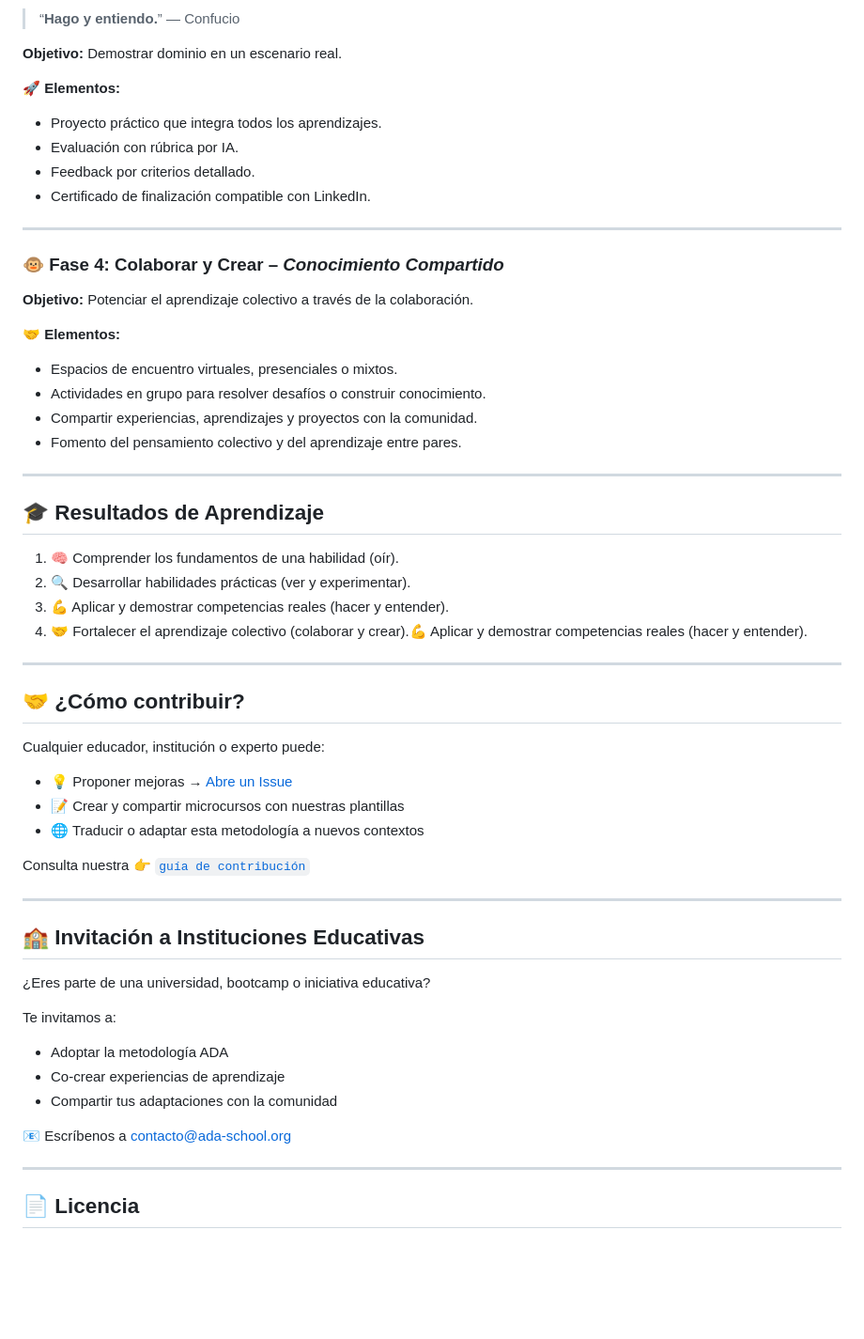
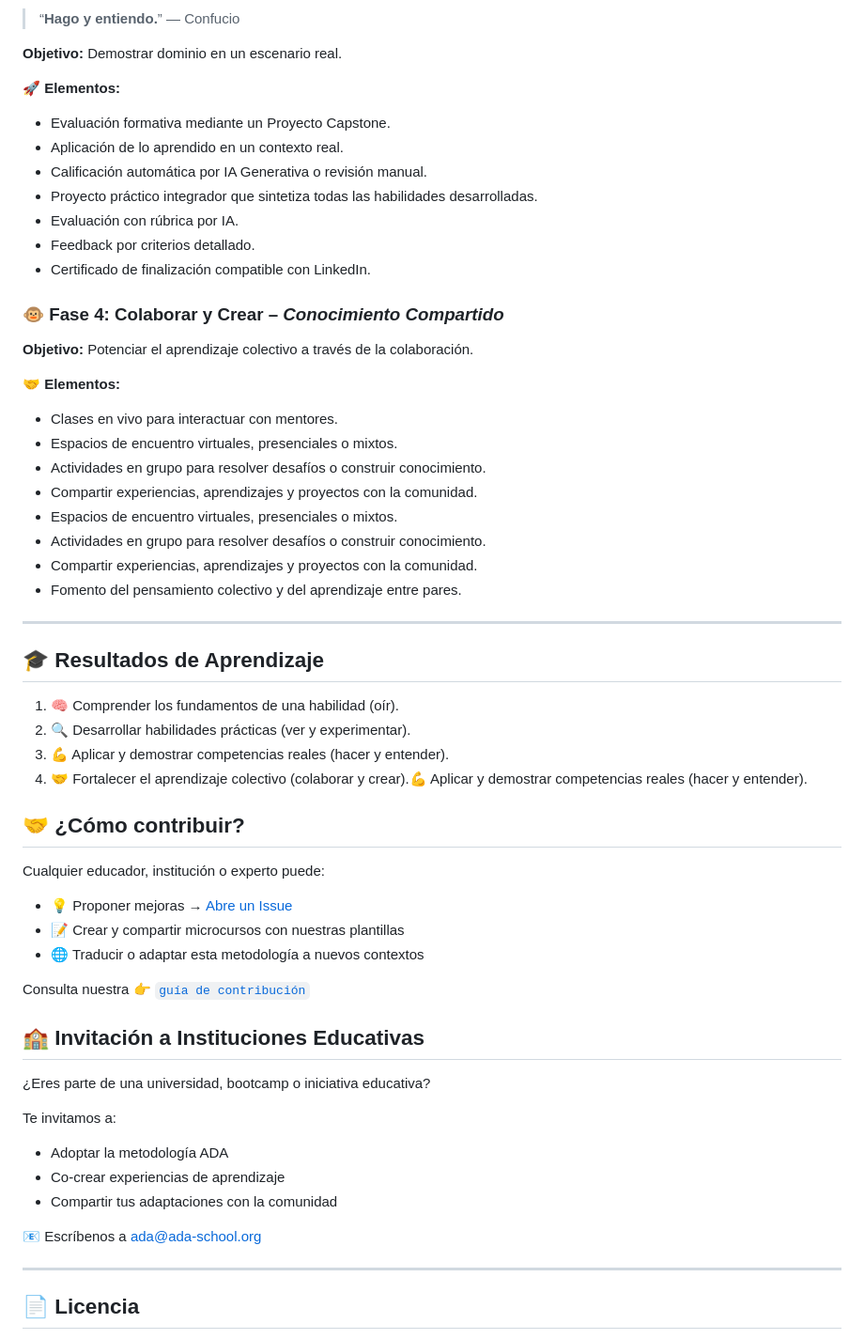
Before and after one commit to ada-school/ada-methodology, a Markdown page: README.md, the part around the change printed below. Shown: that part at 94% size. Rendered like a GitHub page; blank space fills up the shorter version.

```diff
--- a/README.md
+++ b/README.md
@@ -72,18 +89,24 @@ Cada **Microcurso ADA** se compone de **4 fases clave**, representadas por los *
 **Objetivo:** Demostrar dominio en un escenario real.
 
 🚀 **Elementos:**
-- Proyecto práctico que integra todos los aprendizajes.
+- Evaluación formativa mediante un Proyecto Capstone.
+- Aplicación de lo aprendido en un contexto real.
+- Calificación automática por IA Generativa o revisión manual.
+- Proyecto práctico integrador que sintetiza todas las habilidades desarrolladas.
 - Evaluación con rúbrica por IA.
 - Feedback por criterios detallado.
 - Certificado de finalización compatible con LinkedIn.
 
----
 
 ### 🐵 Fase 4: Colaborar y Crear – *Conocimiento Compartido*
 
 **Objetivo:** Potenciar el aprendizaje colectivo a través de la colaboración.
 
 🤝 **Elementos:**
+- Clases en vivo para interactuar con mentores.
+- Espacios de encuentro virtuales, presenciales o mixtos.
+- Actividades en grupo para resolver desafíos o construir conocimiento.
+- Compartir experiencias, aprendizajes y proyectos con la comunidad.
 - Espacios de encuentro virtuales, presenciales o mixtos.
 - Actividades en grupo para resolver desafíos o construir conocimiento.
 - Compartir experiencias, aprendizajes y proyectos con la comunidad.
@@ -98,8 +121,6 @@ Cada **Microcurso ADA** se compone de **4 fases clave**, representadas por los *
 3. 💪 Aplicar y demostrar competencias reales (hacer y entender).
 4. 🤝 Fortalecer el aprendizaje colectivo (colaborar y crear).💪 Aplicar y demostrar competencias reales (hacer y entender).
 
----
-
 ## 🤝 ¿Cómo contribuir?
 
 Cualquier educador, institución o experto puede:
@@ -109,8 +130,6 @@ Cualquier educador, institución o experto puede:
 - 🌐 Traducir o adaptar esta metodología a nuevos contextos
 
 Consulta nuestra 👉 [`guía de contribución`](./CONTRIBUTING.md)
-
----
 
 ## 🏫 Invitación a Instituciones Educativas
 
@@ -122,7 +141,7 @@ Te invitamos a:
 - Co-crear experiencias de aprendizaje
 - Compartir tus adaptaciones con la comunidad
 
-📧 Escríbenos a [contacto@ada-school.org](mailto:contacto@ada-school.org)
+📧 Escríbenos a [ada@ada-school.org](mailto:ada@ada-school.org)
 
 ---
 
```
Also changed, not shown: other parts of README.md (+24 -7 lines).
